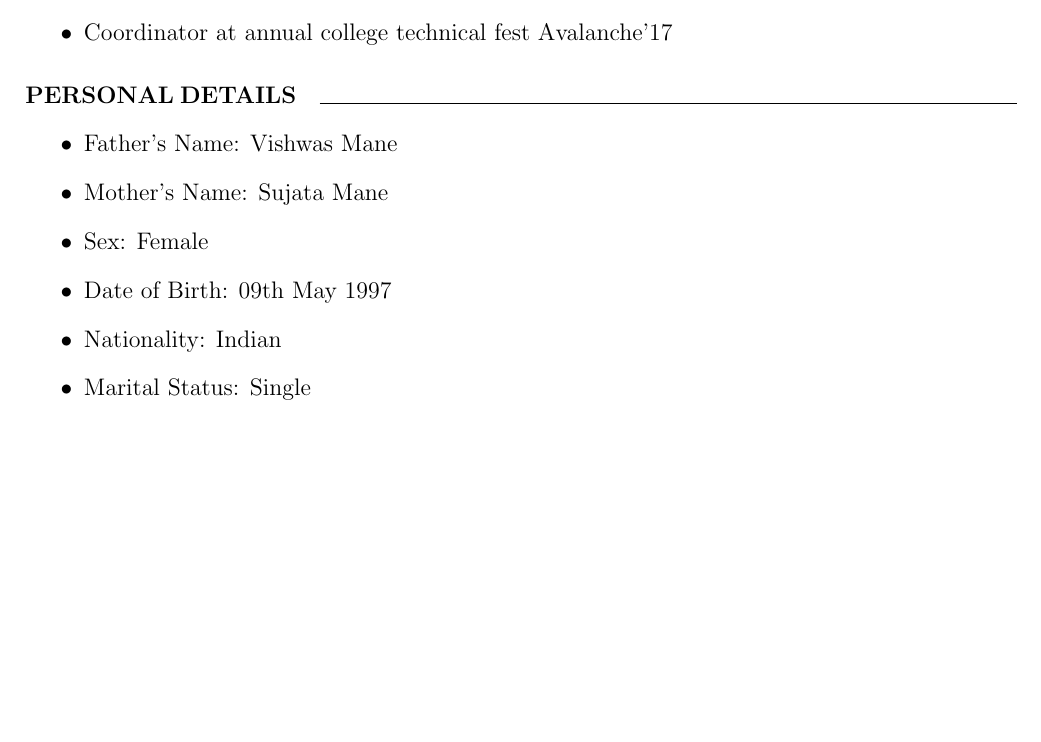
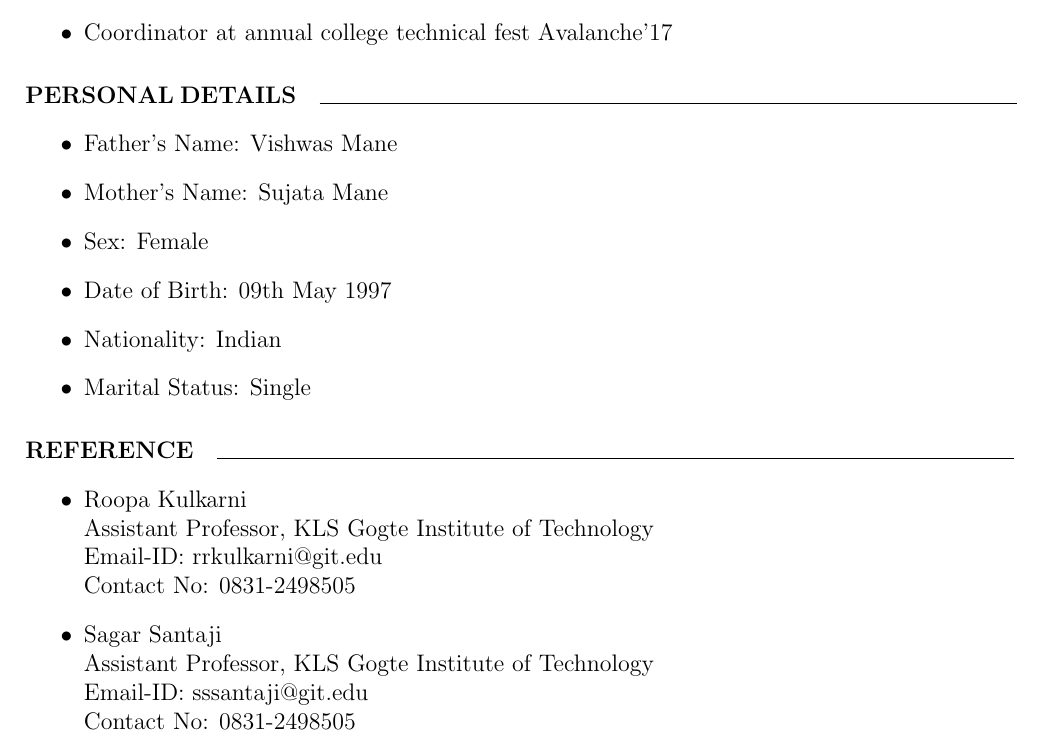
Before and after one commit to ManeSupriya/SupriyaManeResume, a LaTeX CV (Resume/Resume.tex): part of page 3 of 3, cut so that both start at the same text, the shorter picture padded with empty space. Compiled offline with pdfLaTeX.

Commit message:
Reference

```diff
--- a/Resume/Resume.tex
+++ b/Resume/Resume.tex
@@ -100,5 +100,18 @@ A two-day workshop on Arduino Nano board to understand the basics
 		\item Nationality: Indian
 		\item Marital Status: Single
 	\end{itemize}
+\paragraph{REFERENCE}
+	\line(1,0){400}
+	\begin{itemize}
+		\item Roopa Kulkarni\\
+		Assistant Professor, KLS Gogte Institute of Technology\\
+		Email-ID: rrkulkarni@git.edu\\
+		Contact No: 0831-2498505
+		\item Sagar Santaji\\
+		Assistant Professor, KLS Gogte Institute of Technology\\
+		Email-ID: sssantaji@git.edu\\
+		Contact No: 0831-2498505
+
+	\end{itemize}
 
 \end{document}
```
Also changed, not shown: Resume/Resume.pdf, 3 other files.
